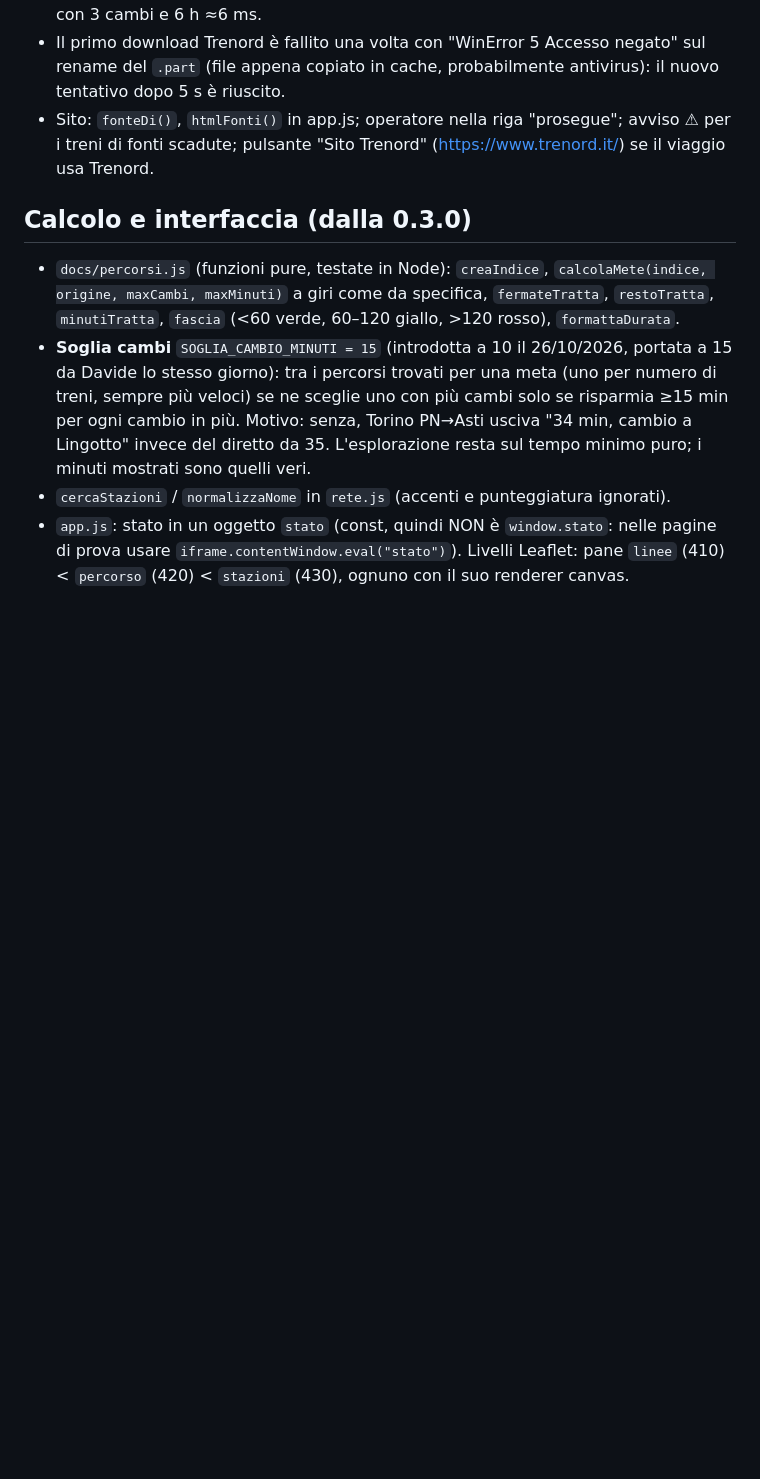
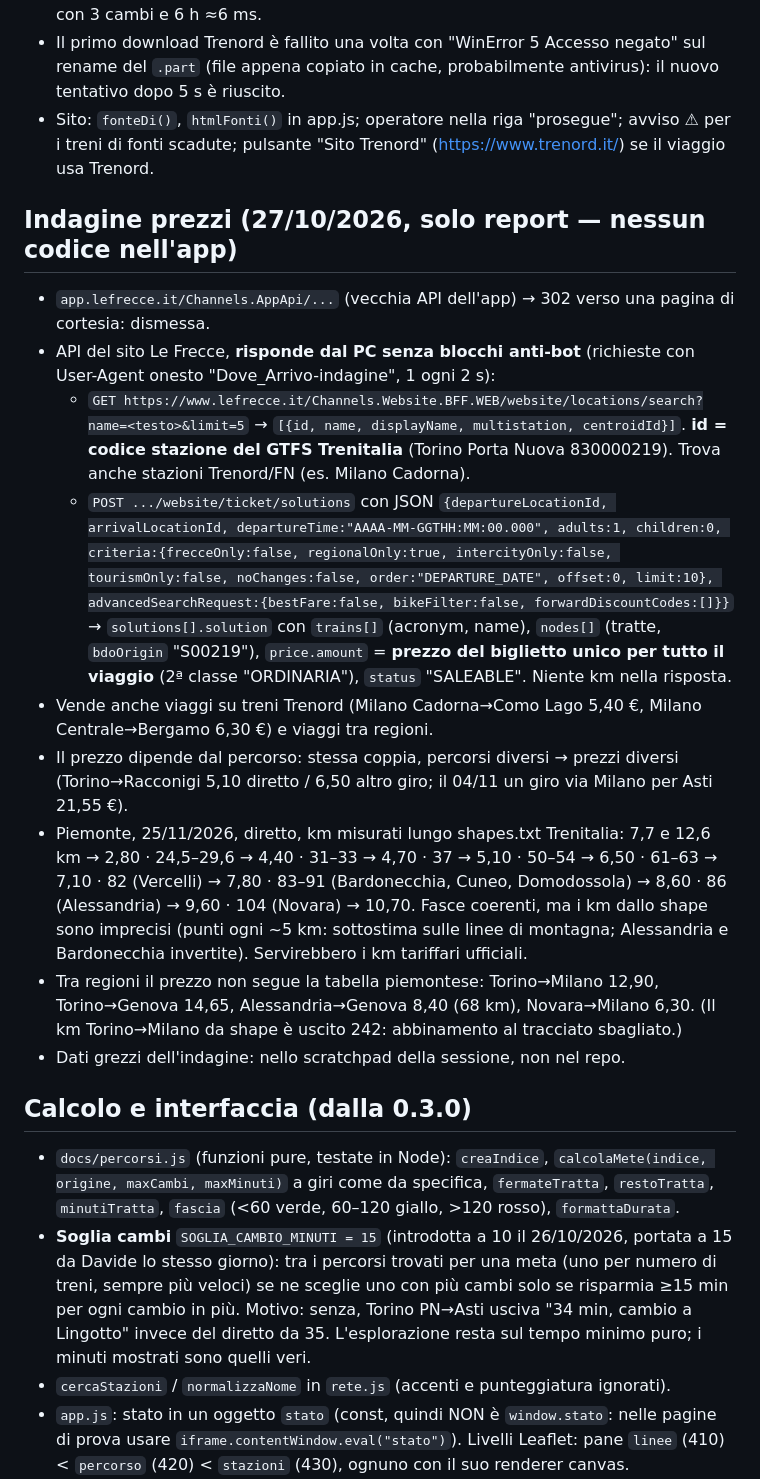
Before and after one commit to dedavi97/Dove_Arrivo, a Markdown page: CLAUDE.md, the part around the change. Rendered like a GitHub page; blank space fills up the shorter version.

Commit message:
docs: indagine prezzi Le Frecce (solo report)
Co-Authored-By: Claude Opus 5.5 <noreply@anthropic.com>

```diff
--- a/CLAUDE.md
+++ b/CLAUDE.md
@@ -329,6 +329,41 @@ avanti lungo le fermate. Per ogni meta il percorso più breve in minuti.
   "prosegue"; avviso ⚠ per i treni di fonti scadute; pulsante "Sito Trenord"
   (https://www.trenord.it/) se il viaggio usa Trenord.
 
+## Indagine prezzi (27/10/2026, solo report — nessun codice nell'app)
+- `app.lefrecce.it/Channels.AppApi/...` (vecchia API dell'app) → 302 verso una
+  pagina di cortesia: dismessa.
+- API del sito Le Frecce, **risponde dal PC senza blocchi anti-bot** (richieste
+  con User-Agent onesto "Dove_Arrivo-indagine", 1 ogni 2 s):
+  - `GET https://www.lefrecce.it/Channels.Website.BFF.WEB/website/locations/search?name=<testo>&limit=5`
+    → `[{id, name, displayName, multistation, centroidId}]`. **id = codice
+    stazione del GTFS Trenitalia** (Torino Porta Nuova 830000219). Trova anche
+    stazioni Trenord/FN (es. Milano Cadorna).
+  - `POST .../website/ticket/solutions` con JSON `{departureLocationId,
+    arrivalLocationId, departureTime:"AAAA-MM-GGTHH:MM:00.000", adults:1,
+    children:0, criteria:{frecceOnly:false, regionalOnly:true,
+    intercityOnly:false, tourismOnly:false, noChanges:false,
+    order:"DEPARTURE_DATE", offset:0, limit:10}, advancedSearchRequest:{bestFare:false,
+    bikeFilter:false, forwardDiscountCodes:[]}}` → `solutions[].solution`
+    con `trains[]` (acronym, name), `nodes[]` (tratte, `bdoOrigin` "S00219"),
+    `price.amount` = **prezzo del biglietto unico per tutto il viaggio**
+    (2ª classe "ORDINARIA"), `status` "SALEABLE". Niente km nella risposta.
+- Vende anche viaggi su treni Trenord (Milano Cadorna→Como Lago 5,40 €,
+  Milano Centrale→Bergamo 6,30 €) e viaggi tra regioni.
+- Il prezzo dipende dal percorso: stessa coppia, percorsi diversi → prezzi
+  diversi (Torino→Racconigi 5,10 diretto / 6,50 altro giro; il 04/11 un giro
+  via Milano per Asti 21,55 €).
+- Piemonte, 25/11/2026, diretto, km misurati lungo shapes.txt Trenitalia:
+  7,7 e 12,6 km → 2,80 · 24,5–29,6 → 4,40 · 31–33 → 4,70 · 37 → 5,10 ·
+  50–54 → 6,50 · 61–63 → 7,10 · 82 (Vercelli) → 7,80 · 83–91 (Bardonecchia,
+  Cuneo, Domodossola) → 8,60 · 86 (Alessandria) → 9,60 · 104 (Novara) → 10,70.
+  Fasce coerenti, ma i km dallo shape sono imprecisi (punti ogni ~5 km:
+  sottostima sulle linee di montagna; Alessandria e Bardonecchia invertite).
+  Servirebbero i km tariffari ufficiali.
+- Tra regioni il prezzo non segue la tabella piemontese: Torino→Milano 12,90,
+  Torino→Genova 14,65, Alessandria→Genova 8,40 (68 km), Novara→Milano 6,30.
+  (Il km Torino→Milano da shape è uscito 242: abbinamento al tracciato sbagliato.)
+- Dati grezzi dell'indagine: nello scratchpad della sessione, non nel repo.
+
 ## Calcolo e interfaccia (dalla 0.3.0)
 - `docs/percorsi.js` (funzioni pure, testate in Node): `creaIndice`,
   `calcolaMete(indice, origine, maxCambi, maxMinuti)` a giri come da
```
